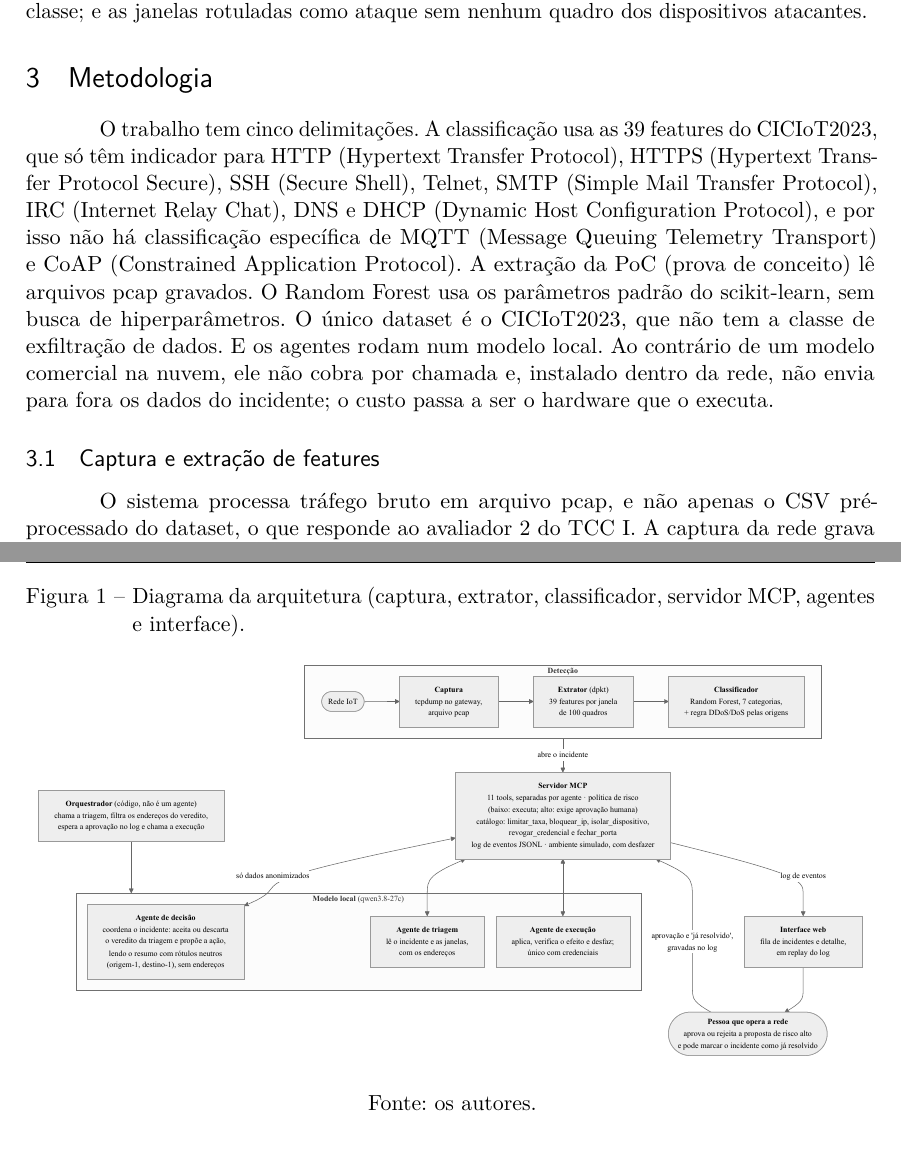
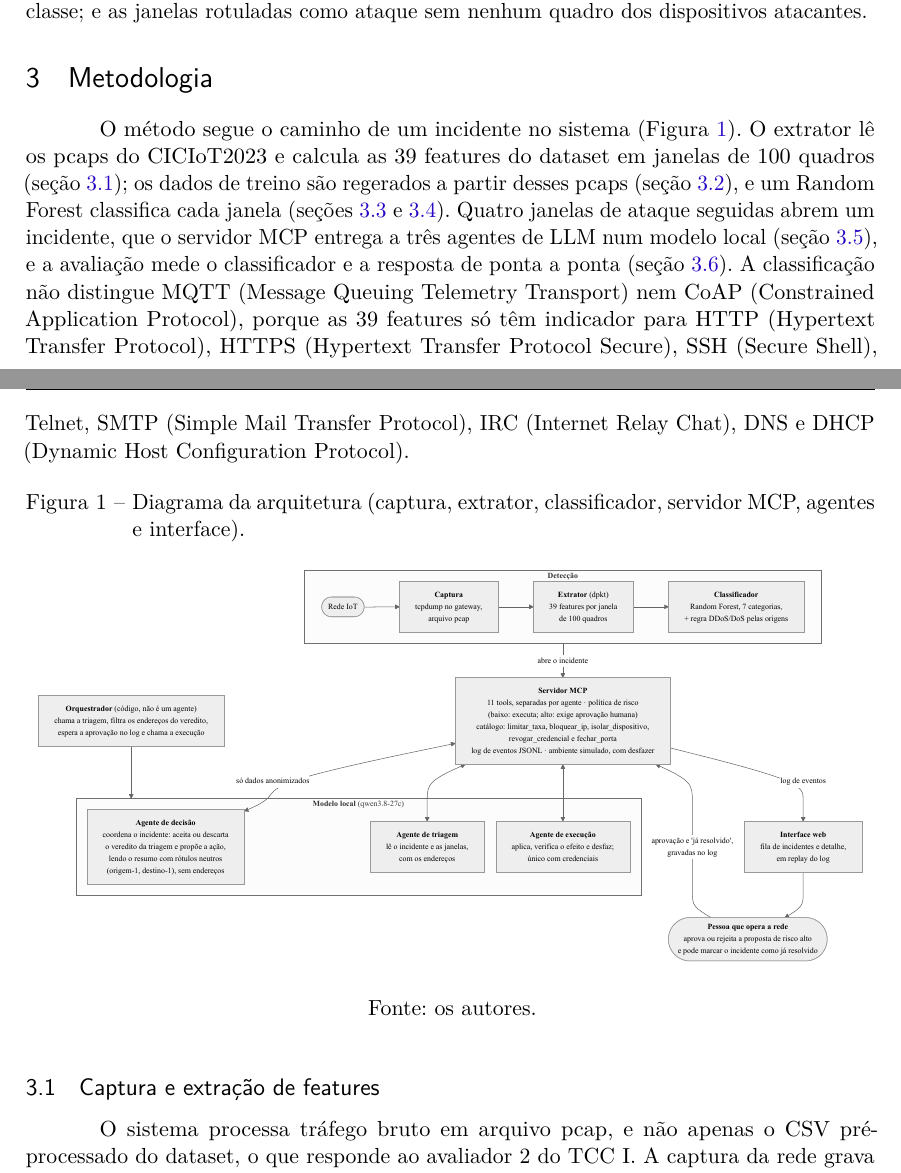
Before and after one commit to stermiix/SentryIoT, a LaTeX thesis (artigo/latex/artigo.tex, which reads artigo/latex/secoes/3-metodologia.tex): two parts of pages 5 and 6 of 22, joined at a grey line, cut so that both start at the same text. Compiled offline with pdfLaTeX.

Commit message:
Introdução com a pergunta de pesquisa e a PoC; abertura da Metodologia como roteiro do método (R08 e 3.0)

```diff
--- a/artigo/latex/secoes/3-metodologia.tex
+++ b/artigo/latex/secoes/3-metodologia.tex
@@ -3,7 +3,7 @@
 \section{Metodologia}
 \label{sec:metodologia}
 
-O trabalho tem cinco delimitações. A classificação usa as 39 features do CICIoT2023, que só têm indicador para HTTP (Hypertext Transfer Protocol), HTTPS (Hypertext Transfer Protocol Secure), SSH (Secure Shell), Telnet, SMTP (Simple Mail Transfer Protocol), IRC (Internet Relay Chat), DNS e DHCP (Dynamic Host Configuration Protocol), e por isso não há classificação específica de MQTT (Message Queuing Telemetry Transport) e CoAP (Constrained Application Protocol). A extração da PoC (prova de conceito) lê arquivos pcap gravados. O Random Forest usa os parâmetros padrão do scikit-learn, sem busca de hiperparâmetros. O único dataset é o CICIoT2023, que não tem a classe de exfiltração de dados. E os agentes rodam num modelo local. Ao contrário de um modelo comercial na nuvem, ele não cobra por chamada e, instalado dentro da rede, não envia para fora os dados do incidente; o custo passa a ser o hardware que o executa.
+O método segue o caminho de um incidente no sistema (Figura~\ref{fig:arquitetura}). O extrator lê os pcaps do CICIoT2023 e calcula as 39 features do dataset em janelas de 100 quadros (seção~\ref{sec:captura}); os dados de treino são regerados a partir desses pcaps (seção~\ref{sec:preprocessamento}), e um Random Forest classifica cada janela (seções~\ref{sec:treino} e~\ref{sec:justificativa}). Quatro janelas de ataque seguidas abrem um incidente, que o servidor MCP entrega a três agentes de LLM num modelo local (seção~\ref{sec:mcp}), e a avaliação mede o classificador e a resposta de ponta a ponta (seção~\ref{sec:avaliacao}). A classificação não distingue MQTT (Message Queuing Telemetry Transport) nem CoAP (Constrained Application Protocol), porque as 39 features só têm indicador para HTTP (Hypertext Transfer Protocol), HTTPS (Hypertext Transfer Protocol Secure), SSH (Secure Shell), Telnet, SMTP (Simple Mail Transfer Protocol), IRC (Internet Relay Chat), DNS e DHCP (Dynamic Host Configuration Protocol).
 
 \begin{figure}[htbp]
 	\centering
```
Also changed, not shown: artigo/latex/secoes/1-introducao.tex (+1 -1 lines).
